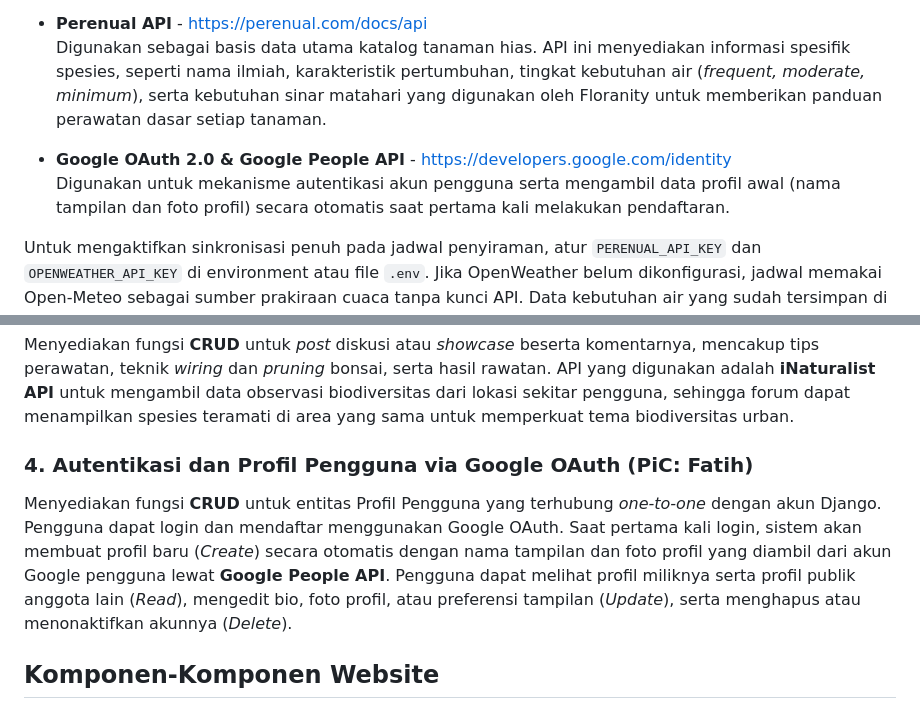
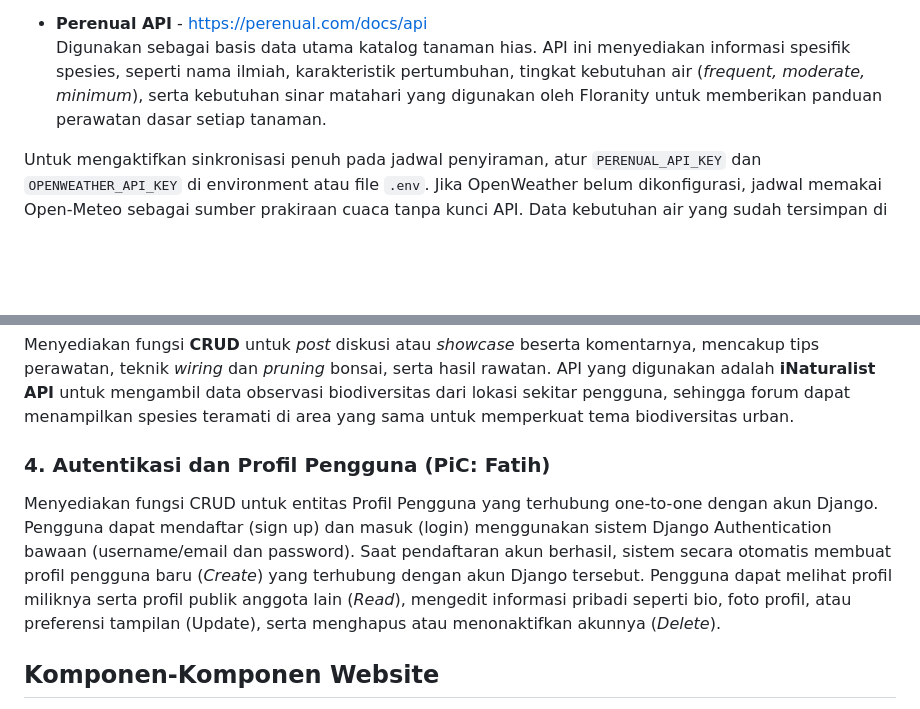
Before and after one commit to pbp-kelompok-b3/Floranity, a Markdown page: README.md, 2 parts joined by grey strips. GitHub-like rendering; blank space fills up the shorter version.

Commit message:
refactor: remove Google OAuth integration and update authentication flow in documentation

```diff
--- a/README.md
+++ b/README.md
@@ -26,9 +26,6 @@ Floranity hadir sebagai platform perawatan tanaman hias pintar dan wadah komunit
 * **Perenual API** - [https://perenual.com/docs/api](https://perenual.com/docs/api)
   Digunakan sebagai basis data utama katalog tanaman hias. API ini menyediakan informasi spesifik spesies, seperti nama ilmiah, karakteristik pertumbuhan, tingkat kebutuhan air (*frequent, moderate, minimum*), serta kebutuhan sinar matahari yang digunakan oleh Floranity untuk memberikan panduan perawatan dasar setiap tanaman.
 
-* **Google OAuth 2.0 & Google People API** - [https://developers.google.com/identity](https://developers.google.com/identity)
-  Digunakan untuk mekanisme autentikasi akun pengguna serta mengambil data profil awal (nama tampilan dan foto profil) secara otomatis saat pertama kali melakukan pendaftaran.
-
 Untuk mengaktifkan sinkronisasi penuh pada jadwal penyiraman, atur `PERENUAL_API_KEY` dan `OPENWEATHER_API_KEY` di environment atau file `.env`. Jika OpenWeather belum dikonfigurasi, jadwal memakai Open-Meteo sebagai sumber prakiraan cuaca tanpa kunci API. Data kebutuhan air yang sudah tersimpan di koleksi tetap digunakan saat Perenual tidak tersedia.
 
 ## Target Pengguna
@@ -45,8 +42,8 @@ Menyediakan jadwal penyiraman tujuh hari untuk tanaman dalam koleksi pengguna. R
 ### 3. Forum dan Observasi Komunitas (PiC: Aksa)
 Menyediakan fungsi **CRUD** untuk *post* diskusi atau *showcase* beserta komentarnya, mencakup tips perawatan, teknik *wiring* dan *pruning* bonsai, serta hasil rawatan. API yang digunakan adalah **iNaturalist API** untuk mengambil data observasi biodiversitas dari lokasi sekitar pengguna, sehingga forum dapat menampilkan spesies teramati di area yang sama untuk memperkuat tema biodiversitas urban.
 
-### 4. Autentikasi dan Profil Pengguna via Google OAuth (PiC: Fatih)
-Menyediakan fungsi **CRUD** untuk entitas Profil Pengguna yang terhubung *one-to-one* dengan akun Django. Pengguna dapat login dan mendaftar menggunakan Google OAuth. Saat pertama kali login, sistem akan membuat profil baru (*Create*) secara otomatis dengan nama tampilan dan foto profil yang diambil dari akun Google pengguna lewat **Google People API**. Pengguna dapat melihat profil miliknya serta profil publik anggota lain (*Read*), mengedit bio, foto profil, atau preferensi tampilan (*Update*), serta menghapus atau menonaktifkan akunnya (*Delete*).
+### 4. Autentikasi dan Profil Pengguna (PiC: Fatih)
+Menyediakan fungsi CRUD untuk entitas Profil Pengguna yang terhubung one-to-one dengan akun Django. Pengguna dapat mendaftar (sign up) dan masuk (login) menggunakan sistem Django Authentication bawaan (username/email dan password). Saat pendaftaran akun berhasil, sistem secara otomatis membuat profil pengguna baru (_Create_) yang terhubung dengan akun Django tersebut. Pengguna dapat melihat profil miliknya serta profil publik anggota lain (_Read_), mengedit informasi pribadi seperti bio, foto profil, atau preferensi tampilan (Update), serta menghapus atau menonaktifkan akunnya (_Delete_).
 
 ## Komponen-Komponen Website
 
```
